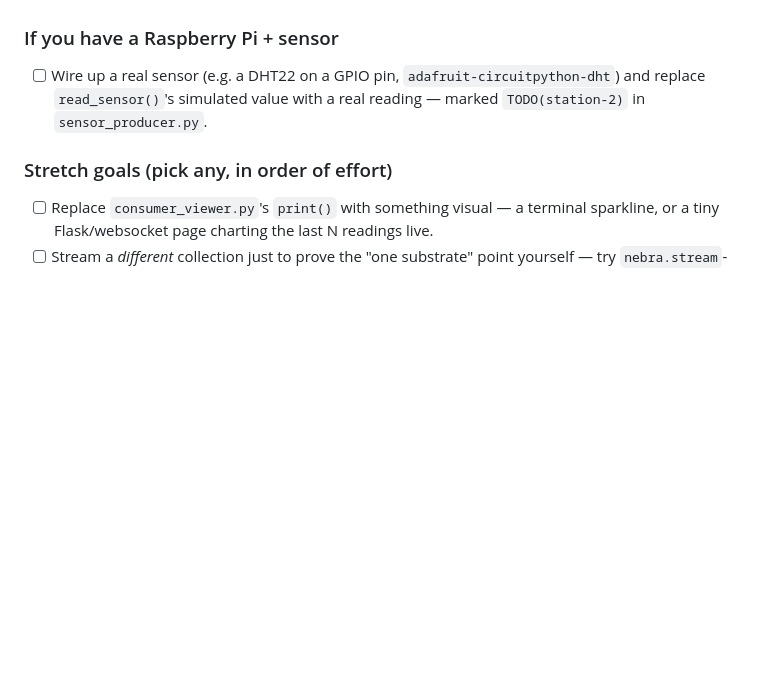
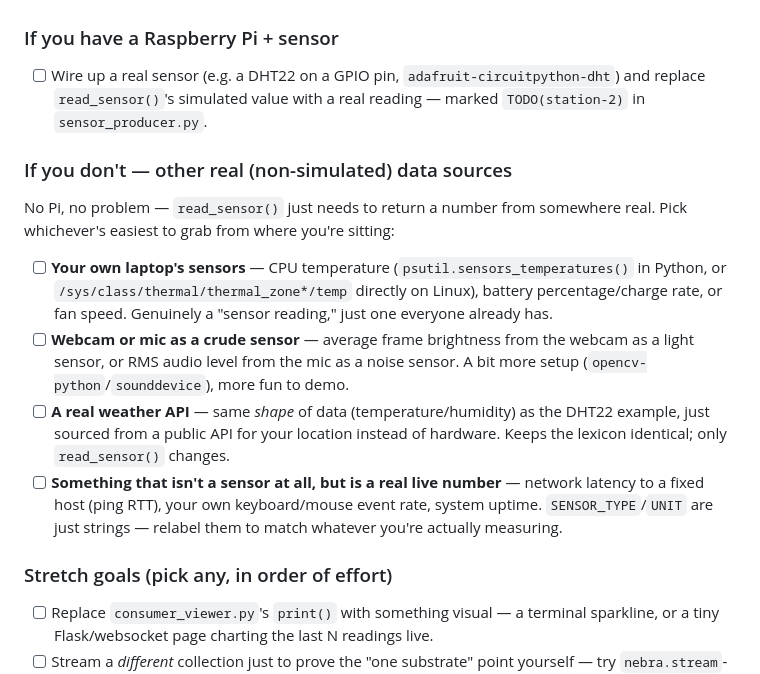
Before and after one commit to ATProto-Science/iosp-hacking-stations, a Markdown page: WORKSHEET.md, the part around the change. Rendered like a GitHub page; blank space fills up the shorter version.

Commit message:
Add alternatives for participants without a Raspberry Pi
read_sensor() just needs a real number from somewhere -- laptop's own
sensors, webcam/mic as a crude sensor, a real weather API (same shape
as the DHT22 example), or any other live numeric signal.

```diff
--- a/WORKSHEET.md
+++ b/WORKSHEET.md
@@ -115,6 +115,28 @@ infrastructure Bluesky posts travel over.
       value with a real reading — marked `TODO(station-2)` in
       `sensor_producer.py`.
 
+### If you don't — other real (non-simulated) data sources
+
+No Pi, no problem — `read_sensor()` just needs to return a number from
+somewhere real. Pick whichever's easiest to grab from where you're sitting:
+
+- [ ] **Your own laptop's sensors** — CPU temperature (`psutil.sensors_temperatures()`
+      in Python, or `/sys/class/thermal/thermal_zone*/temp` directly on
+      Linux), battery percentage/charge rate, or fan speed. Genuinely a
+      "sensor reading," just one everyone already has.
+- [ ] **Webcam or mic as a crude sensor** — average frame brightness from
+      the webcam as a light sensor, or RMS audio level from the mic as a
+      noise sensor. A bit more setup (`opencv-python`/`sounddevice`), more
+      fun to demo.
+- [ ] **A real weather API** — same *shape* of data (temperature/humidity)
+      as the DHT22 example, just sourced from a public API for your
+      location instead of hardware. Keeps the lexicon identical; only
+      `read_sensor()` changes.
+- [ ] **Something that isn't a sensor at all, but is a real live number** —
+      network latency to a fixed host (ping RTT), your own keyboard/mouse
+      event rate, system uptime. `SENSOR_TYPE`/`UNIT` are just strings —
+      relabel them to match whatever you're actually measuring.
+
 ### Stretch goals (pick any, in order of effort)
 
 - [ ] Replace `consumer_viewer.py`'s `print()` with something visual — a
```
